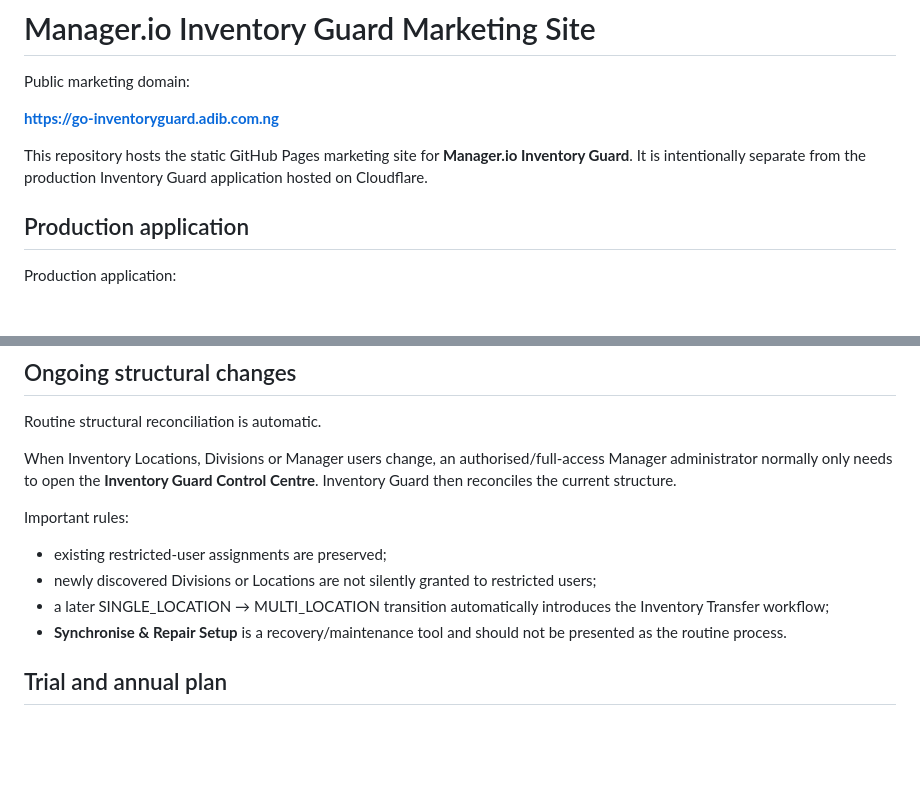
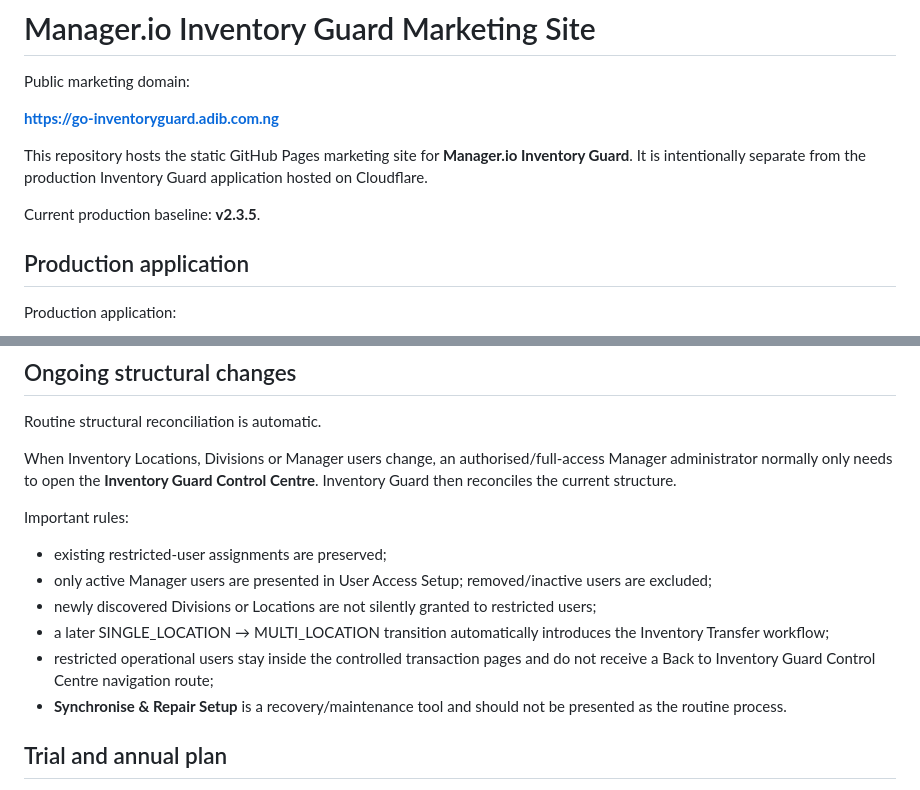
Before and after one commit to ibdek/manager-inventory-guard-website, a Markdown page: README.md, 2 parts joined by grey strips. GitHub-like rendering; blank space fills up the shorter version.

Commit message:
Document v2.3.5 website behavior

```diff
--- a/README.md
+++ b/README.md
@@ -5,6 +5,8 @@ Public marketing domain:
 **https://go-inventoryguard.adib.com.ng**
 
 This repository hosts the static GitHub Pages marketing site for **Manager.io Inventory Guard**. It is intentionally separate from the production Inventory Guard application hosted on Cloudflare.
+
+Current production baseline: **v2.3.5**.
 
 ## Production application
 
@@ -44,8 +46,10 @@ When Inventory Locations, Divisions or Manager users change, an authorised/full-
 Important rules:
 
 - existing restricted-user assignments are preserved;
+- only active Manager users are presented in User Access Setup; removed/inactive users are excluded;
 - newly discovered Divisions or Locations are not silently granted to restricted users;
 - a later SINGLE_LOCATION → MULTI_LOCATION transition automatically introduces the Inventory Transfer workflow;
+- restricted operational users stay inside the controlled transaction pages and do not receive a Back to Inventory Guard Control Centre navigation route;
 - **Synchronise & Repair Setup** is a recovery/maintenance tool and should not be presented as the routine process.
 
 ## Trial and annual plan
```
